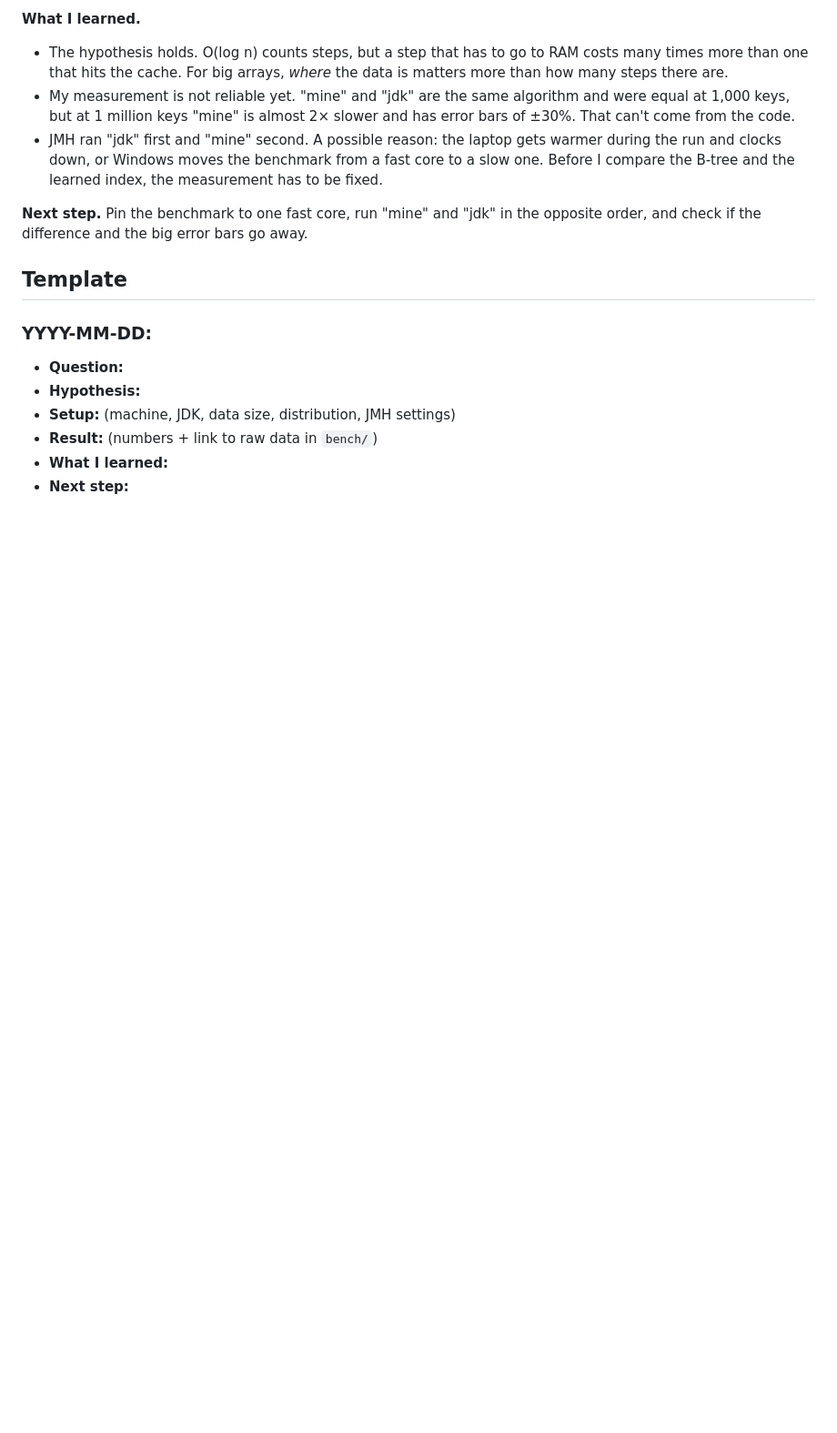
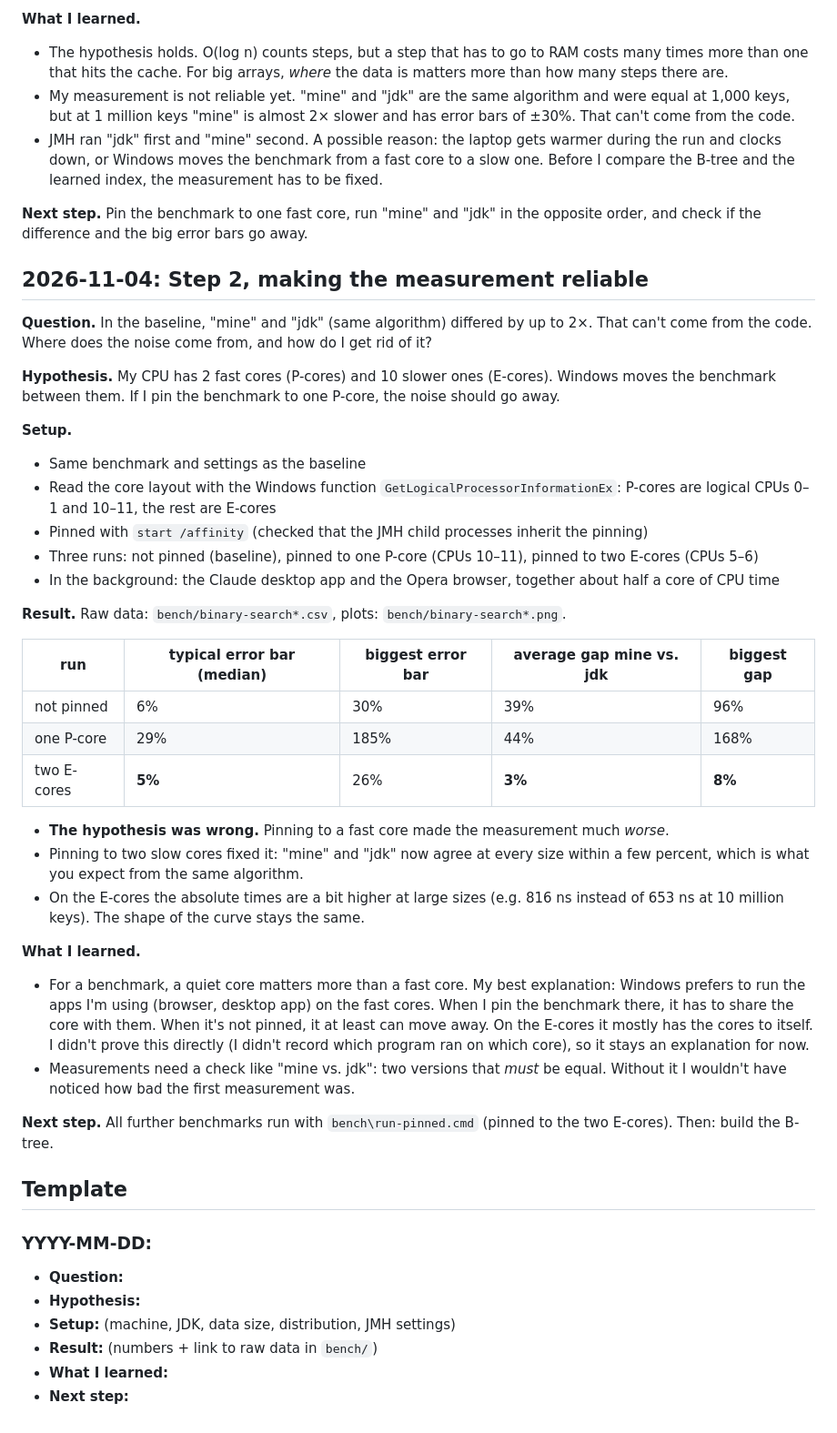
Before and after one commit to melvaaaa/learned-index, a Markdown page: EXPERIMENTS.md, the part around the change. Shown at 91% size. Drawn GitHub-style; blank space fills up the shorter version.

```diff
--- a/EXPERIMENTS.md
+++ b/EXPERIMENTS.md
@@ -36,6 +36,37 @@ One entry per experiment, newest at the bottom. Failed attempts stay in.
 
 **Next step.** Pin the benchmark to one fast core, run "mine" and "jdk" in the opposite order, and check if the difference and the big error bars go away.
 
+## 2026-11-04: Step 2, making the measurement reliable
+
+**Question.** In the baseline, "mine" and "jdk" (same algorithm) differed by up to 2×. That can't come from the code. Where does the noise come from, and how do I get rid of it?
+
+**Hypothesis.** My CPU has 2 fast cores (P-cores) and 10 slower ones (E-cores). Windows moves the benchmark between them. If I pin the benchmark to one P-core, the noise should go away.
+
+**Setup.**
+- Same benchmark and settings as the baseline
+- Read the core layout with the Windows function `GetLogicalProcessorInformationEx`: P-cores are logical CPUs 0–1 and 10–11, the rest are E-cores
+- Pinned with `start /affinity` (checked that the JMH child processes inherit the pinning)
+- Three runs: not pinned (baseline), pinned to one P-core (CPUs 10–11), pinned to two E-cores (CPUs 5–6)
+- In the background: the Claude desktop app and the Opera browser, together about half a core of CPU time
+
+**Result.** Raw data: `bench/binary-search*.csv`, plots: `bench/binary-search*.png`.
+
+| run | typical error bar (median) | biggest error bar | average gap mine vs. jdk | biggest gap |
+|---|---|---|---|---|
+| not pinned | 6% | 30% | 39% | 96% |
+| one P-core | 29% | 185% | 44% | 168% |
+| two E-cores | **5%** | 26% | **3%** | **8%** |
+
+- **The hypothesis was wrong.** Pinning to a fast core made the measurement much *worse*.
+- Pinning to two slow cores fixed it: "mine" and "jdk" now agree at every size within a few percent, which is what you expect from the same algorithm.
+- On the E-cores the absolute times are a bit higher at large sizes (e.g. 816 ns instead of 653 ns at 10 million keys). The shape of the curve stays the same.
+
+**What I learned.**
+- For a benchmark, a quiet core matters more than a fast core. My best explanation: Windows prefers to run the apps I'm using (browser, desktop app) on the fast cores. When I pin the benchmark there, it has to share the core with them. When it's not pinned, it at least can move away. On the E-cores it mostly has the cores to itself. I didn't prove this directly (I didn't record which program ran on which core), so it stays an explanation for now.
+- Measurements need a check like "mine vs. jdk": two versions that *must* be equal. Without it I wouldn't have noticed how bad the first measurement was.
+
+**Next step.** All further benchmarks run with `bench\run-pinned.cmd` (pinned to the two E-cores). Then: build the B-tree.
+
 ## Template
 
 ### YYYY-MM-DD: <title>
```
Also changed, not shown: README.md (+7 -5 lines), bench/binary-search-ecores.png (added), bench/binary-search-pinned.png (added), 3 other files.
